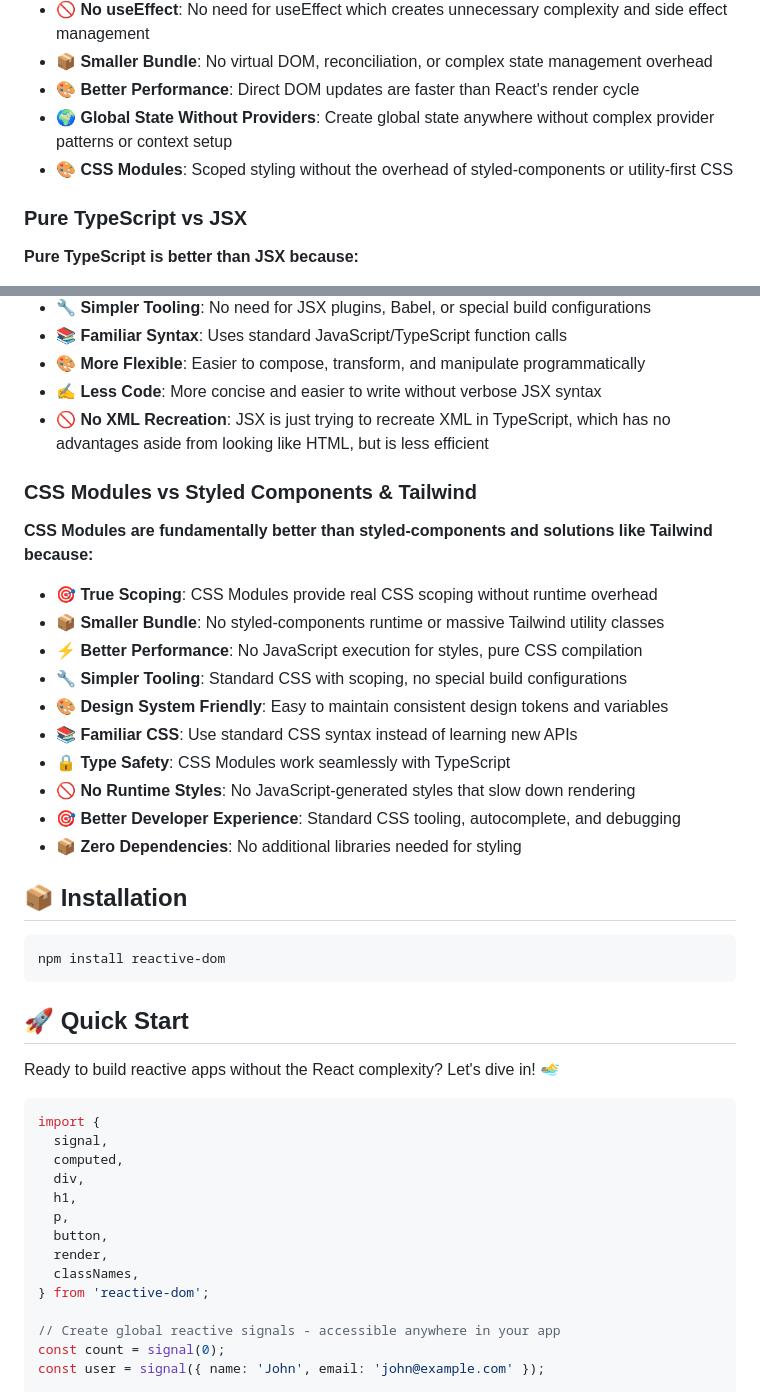
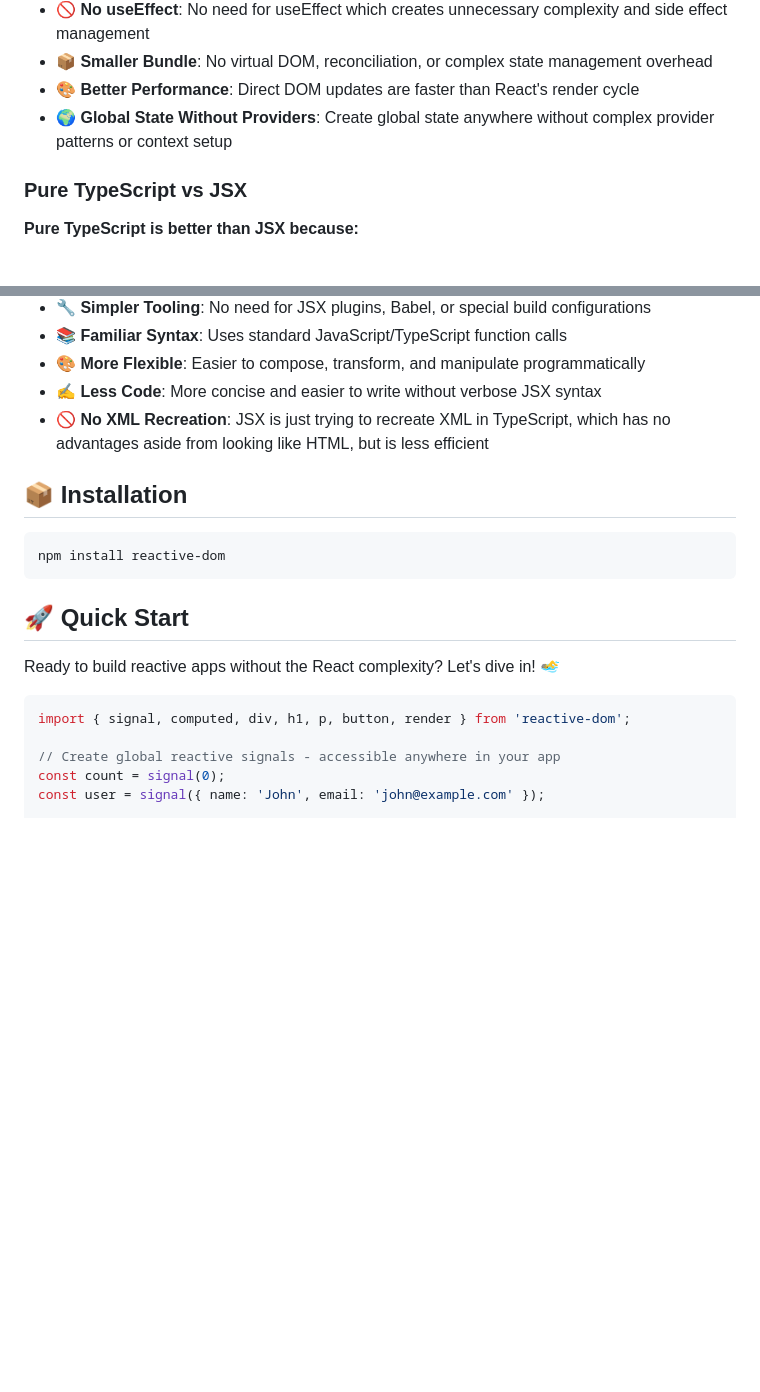
Before and after one commit to mjbeswick/tacit-dom, a Markdown page: README.md, 2 parts joined by grey strips. Rendered like a GitHub page; blank space fills up the shorter version.

````diff
--- a/README.md
+++ b/README.md
@@ -62,7 +62,6 @@ This project is currently a **proof of concept** and is **not suitable for produ
 - **📦 Smaller Bundle**: No virtual DOM, reconciliation, or complex state management overhead
 - **🎨 Better Performance**: Direct DOM updates are faster than React's render cycle
 - **🌍 Global State Without Providers**: Create global state anywhere without complex provider patterns or context setup
-- **🎨 CSS Modules**: Scoped styling without the overhead of styled-components or utility-first CSS
 
 ### Pure TypeScript vs JSX
 
@@ -78,21 +77,6 @@ This project is currently a **proof of concept** and is **not suitable for produ
 - **✍️ Less Code**: More concise and easier to write without verbose JSX syntax
 - **🚫 No XML Recreation**: JSX is just trying to recreate XML in TypeScript, which has no advantages aside from looking like HTML, but is less efficient
 
-### CSS Modules vs Styled Components & Tailwind
-
-**CSS Modules are fundamentally better than styled-components and solutions like Tailwind because:**
-
-- **🎯 True Scoping**: CSS Modules provide real CSS scoping without runtime overhead
-- **📦 Smaller Bundle**: No styled-components runtime or massive Tailwind utility classes
-- **⚡ Better Performance**: No JavaScript execution for styles, pure CSS compilation
-- **🔧 Simpler Tooling**: Standard CSS with scoping, no special build configurations
-- **🎨 Design System Friendly**: Easy to maintain consistent design tokens and variables
-- **📚 Familiar CSS**: Use standard CSS syntax instead of learning new APIs
-- **🔒 Type Safety**: CSS Modules work seamlessly with TypeScript
-- **🚫 No Runtime Styles**: No JavaScript-generated styles that slow down rendering
-- **🎯 Better Developer Experience**: Standard CSS tooling, autocomplete, and debugging
-- **📦 Zero Dependencies**: No additional libraries needed for styling
-
 ## 📦 Installation
 
 ```bash
@@ -104,16 +88,7 @@ npm install reactive-dom
 Ready to build reactive apps without the React complexity? Let's dive in! 🏊‍♂️
 
 ```typescript
-import {
-  signal,
-  computed,
-  div,
-  h1,
-  p,
-  button,
-  render,
-  classNames,
-} from 'reactive-dom';
+import { signal, computed, div, h1, p, button, render } from 'reactive-dom';
 
 // Create global reactive signals - accessible anywhere in your app
 const count = signal(0);
````
Also changed, not shown: other parts of README.md (+0 -29 lines).
